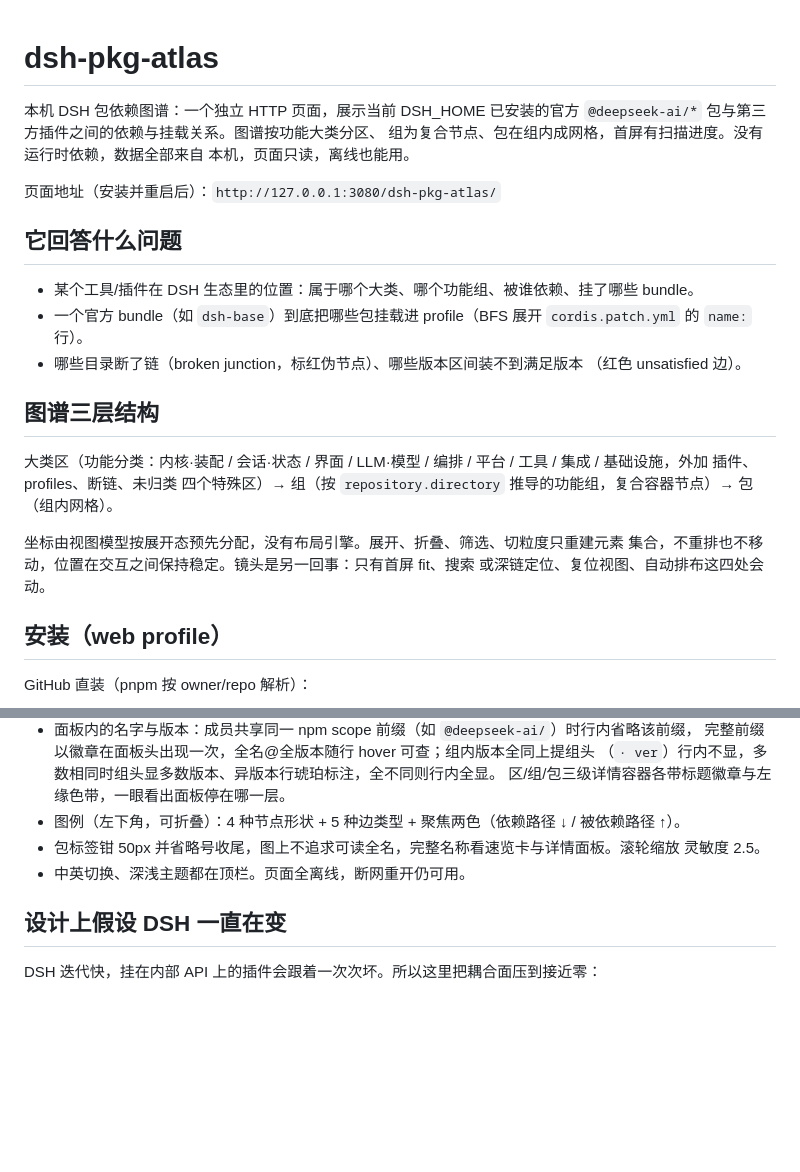
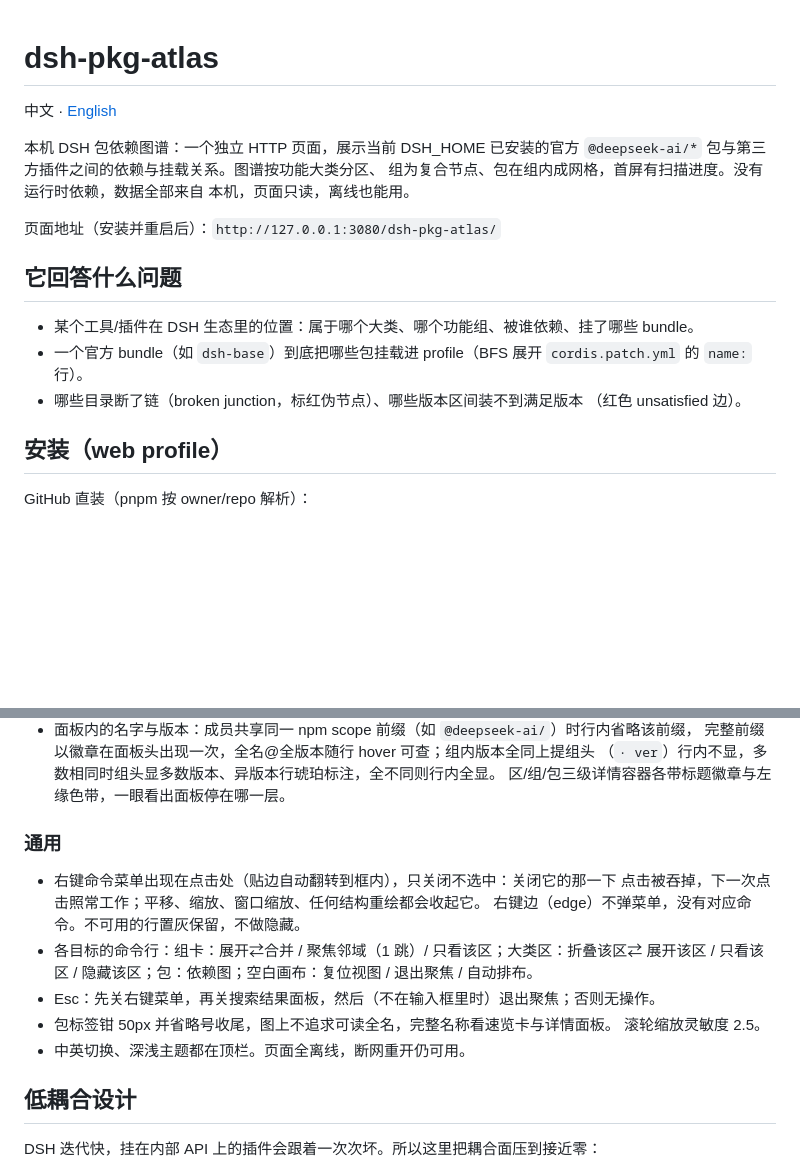
Before and after one commit to FlyingBamboo/dsh-pkg-atlas, a Markdown page: README.md, 2 parts joined by grey strips. Drawn GitHub-style; blank space fills up the shorter version.

Commit message:
docs: bilingual readme (zh primary, full en) restructured

```diff
--- a/README.md
+++ b/README.md
@@ -1,4 +1,6 @@
 # dsh-pkg-atlas
+
+中文 · [English](README.en.md)
 
 本机 DSH 包依赖图谱：一个独立 HTTP 页面，展示当前 DSH_HOME 已安装的官方
 `@deepseek-ai/*` 包与第三方插件之间的依赖与挂载关系。图谱按功能大类分区、
@@ -15,16 +17,6 @@
 - 哪些目录断了链（broken junction，标红伪节点）、哪些版本区间装不到满足版本
   （红色 unsatisfied 边）。
 
-## 图谱三层结构
-
-大类区（功能分类：内核·装配 / 会话·状态 / 界面 / LLM·模型 / 编排 / 平台 / 工具 /
-集成 / 基础设施，外加 插件、profiles、断链、未归类 四个特殊区）→ 组（按
-`repository.directory` 推导的功能组，复合容器节点）→ 包（组内网格）。
-
-坐标由视图模型按展开态预先分配，没有布局引擎。展开、折叠、筛选、切粒度只重建元素
-集合，不重排也不移动，位置在交互之间保持稳定。镜头是另一回事：只有首屏 fit、搜索
-或深链定位、复位视图、自动排布这四处会动。
-
 ## 安装（web profile）
 
 GitHub 直装（pnpm 按 owner/repo 解析）：
@@ -107,12 +126,20 @@ GitHub 直装（pnpm 按 owner/repo 解析）：
   完整前缀以徽章在面板头出现一次，全名@全版本随行 hover 可查；组内版本全同上提组头
   （`· ver`）行内不显，多数相同时组头显多数版本、异版本行琥珀标注，全不同则行内全显。
   区/组/包三级详情容器各带标题徽章与左缘色带，一眼看出面板停在哪一层。
-- 图例（左下角，可折叠）：4 种节点形状 + 5 种边类型 + 聚焦两色（依赖路径 ↓ / 被依赖路径 ↑）。
-- 包标签钳 50px 并省略号收尾，图上不追求可读全名，完整名称看速览卡与详情面板。滚轮缩放
-  灵敏度 2.5。
+
+### 通用
+
+- 右键命令菜单出现在点击处（贴边自动翻转到框内），只关闭不选中：关闭它的那一下
+  点击被吞掉，下一次点击照常工作；平移、缩放、窗口缩放、任何结构重绘都会收起它。
+  右键边（edge）不弹菜单，没有对应命令。不可用的行置灰保留，不做隐藏。
+- 各目标的命令行：组卡：展开⇄合并 / 聚焦邻域（1 跳）/ 只看该区；大类区：折叠该区⇄
+  展开该区 / 只看该区 / 隐藏该区；包：依赖图；空白画布：复位视图 / 退出聚焦 / 自动排布。
+- Esc：先关右键菜单，再关搜索结果面板，然后（不在输入框里时）退出聚焦；否则无操作。
+- 包标签钳 50px 并省略号收尾，图上不追求可读全名，完整名称看速览卡与详情面板。
+  滚轮缩放灵敏度 2.5。
 - 中英切换、深浅主题都在顶栏。页面全离线，断网重开仍可用。
 
-## 设计上假设 DSH 一直在变
+## 低耦合设计
 
 DSH 迭代快，挂在内部 API 上的插件会跟着一次次坏。所以这里把耦合面压到接近零：
 
```
Also changed, not shown: other parts of README.md (+70 -43 lines), README.en.md (added, +286 -0 lines).
